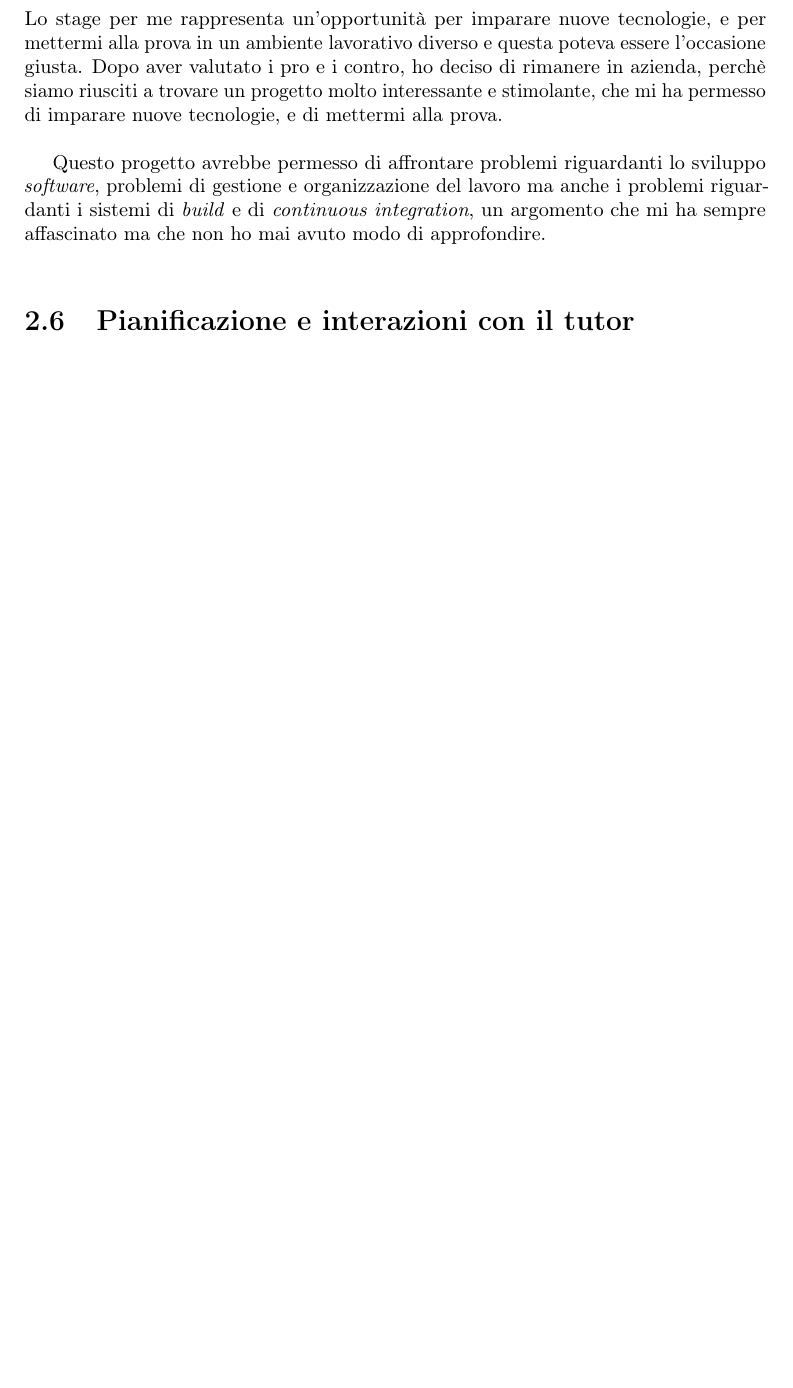
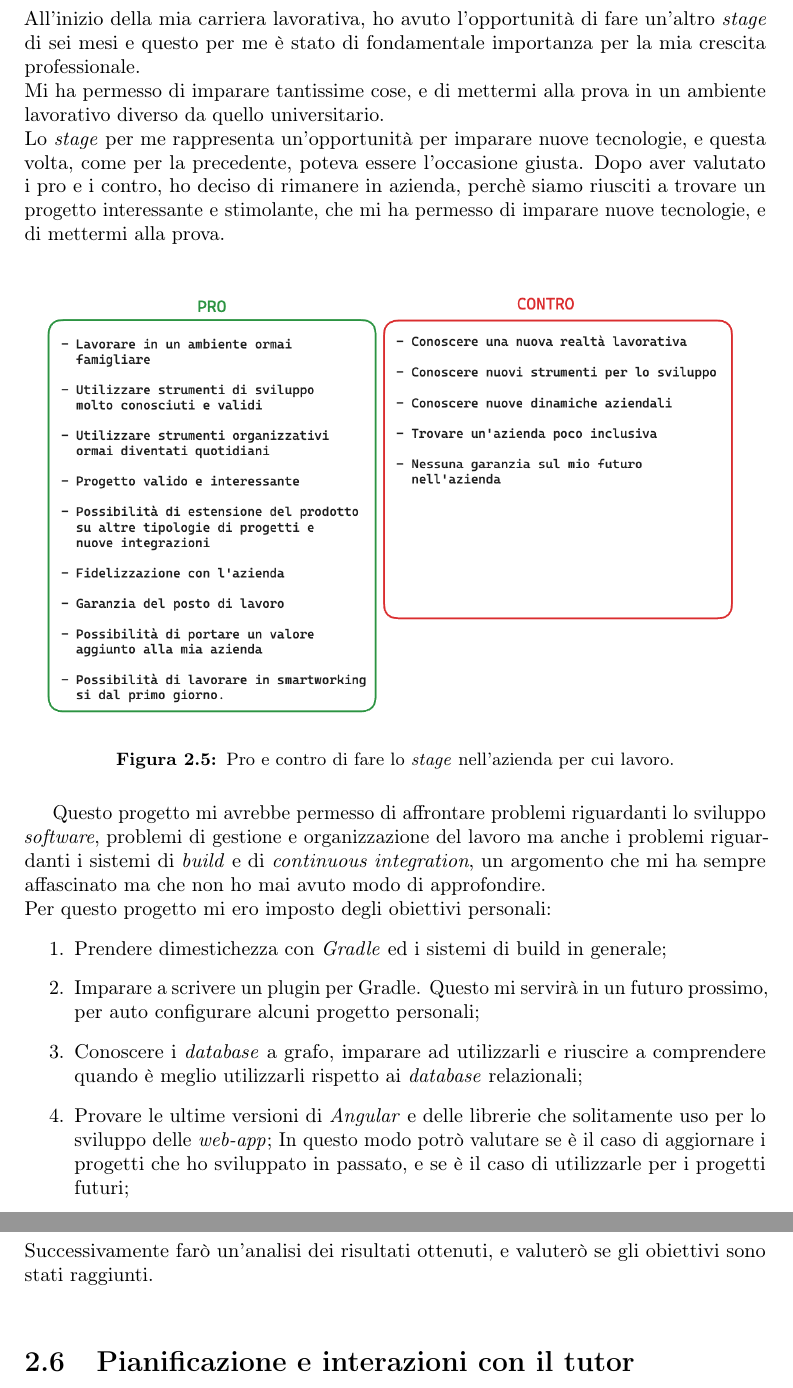
Before and after one commit to legrottagliegionata/tesi_unipd, a LaTeX thesis (thesis.tex, which reads chapters/ilprogettodistage.tex): part of page 21 of 26 before the commit and two parts of pages 21 and 22 of 27 after it, the two joined at a grey line, cut at the place of the change, the shorter picture padded with empty space. Compiled offline with pdfLaTeX.

Commit message:
aggiunti pro e contro e obiettivi al secondo capitolo
aggiunti pro e contro e obiettivi al secondo capitolo

```diff
--- a/chapters/ilprogettodistage.tex
+++ b/chapters/ilprogettodistage.tex
@@ -230,3 +226,0 @@ se momentaneamente abbandonare l'azienda per fare l'esperienza di stage in un'al
-Lo stage per me rappresenta un'opportunità per imparare nuove tecnologie, e per mettermi alla prova in un ambiente lavorativo diverso
-e questa poteva essere l'occasione giusta. Dopo aver valutato i pro e i contro, ho deciso di rimanere in azienda, perchè siamo riusciti
-a trovare un progetto molto interessante e stimolante, che mi ha permesso di imparare nuove tecnologie, e di mettermi alla prova.\\
@@ -233,7 +230,28 @@ a trovare un progetto molto interessante e stimolante, che mi ha permesso di imp
+All'inizio della mia carriera lavorativa, ho avuto l'opportunità di fare un'altro \textit{stage} di sei mesi e questo per me è stato di fondamentale
+importanza per la mia crescita professionale.\\ Mi ha permesso di imparare tantissime cose, e di mettermi alla prova in un ambiente lavorativo
+diverso da quello universitario.\\
+Lo \textit{stage} per me rappresenta un'opportunità per imparare nuove tecnologie, e questa volta, come per la precedente, poteva essere l'occasione giusta.
+Dopo aver valutato i pro e i contro, ho deciso di rimanere in azienda, perchè siamo riusciti
+a trovare un progetto interessante e stimolante, che mi ha permesso di imparare nuove tecnologie, e di mettermi alla prova.\\
+\begin{figure}[!h]
+  \centering
+  \includegraphics[width=1\columnwidth]{pro-contro.png}
+  \caption{Pro e contro di fare lo \textit{stage} nell'azienda per cui lavoro.}
+  \label{fig:pro-contro}
+\end{figure}
 
-Questo progetto avrebbe permesso di affrontare problemi riguardanti lo sviluppo \textit{software}, problemi di gestione e organizzazione del lavoro ma
+Questo progetto mi avrebbe permesso di affrontare problemi riguardanti lo sviluppo \textit{software}, problemi di gestione e organizzazione del lavoro ma
 anche i problemi riguardanti i sistemi di \textit{build} e di \textit{continuous integration}, un argomento che mi ha sempre affascinato ma che non ho mai
 avuto modo di approfondire.\\
+Per questo progetto mi ero imposto degli obiettivi personali:
+\begin{enumerate}
+  \item Prendere dimestichezza con \textit{Gradle} ed i sistemi di build in generale;
+  \item Imparare a scrivere un plugin per Gradle. Questo mi servirà in un futuro prossimo, per auto configurare alcuni progetto personali;
+  \item Conoscere i \textit{database} a grafo, imparare ad utilizzarli e riuscire a comprendere quando è meglio utilizzarli rispetto ai \textit{database} relazionali;
+  \item Provare le ultime versioni di \textit{Angular} e delle librerie che solitamente uso per lo sviluppo delle \textit{web-app};
+      In questo modo potrò valutare se è il caso di aggiornare i progetti che ho sviluppato in passato, e se è il caso di utilizzarle per i progetti futuri;
+\end{enumerate}
+Successivamente farò un'analisi dei risultati ottenuti, e valuterò se gli obiettivi sono stati raggiunti.\\
 
 \section{Pianificazione e interazioni con il tutor}
 All'inizio dello \textit{stage} ho avuto un incontro con il tutor aziendale, per discutere del piano di lavoro, e per definire la modalità
```
Also changed, not shown: appendix/glossary-entries.tex (+1 -1 lines), chapters/lazienda.tex (+1 -1 lines), preface/summary.tex (+1 -1 lines), images/pro-contro.png (added), chapters/ilprogettodistage.tex (20 more changed lines), 1 other file.
